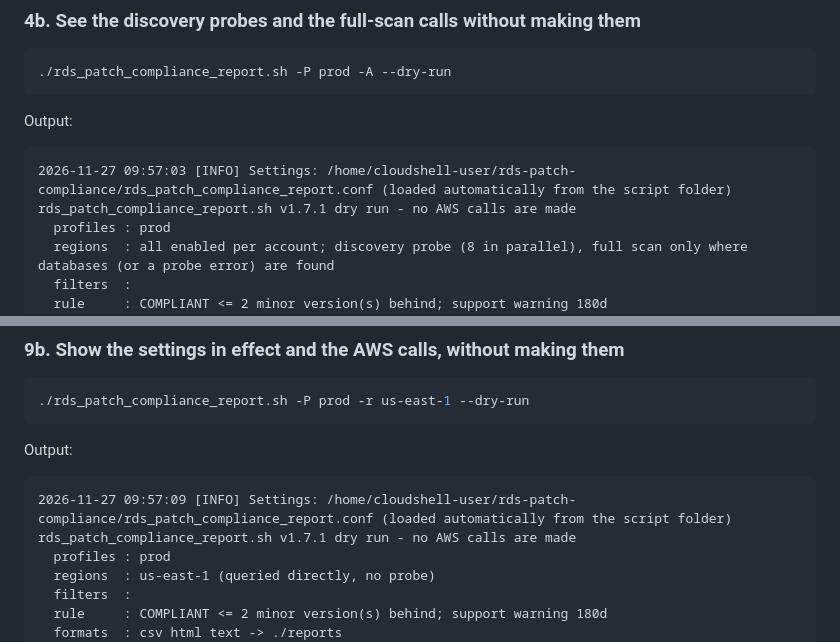
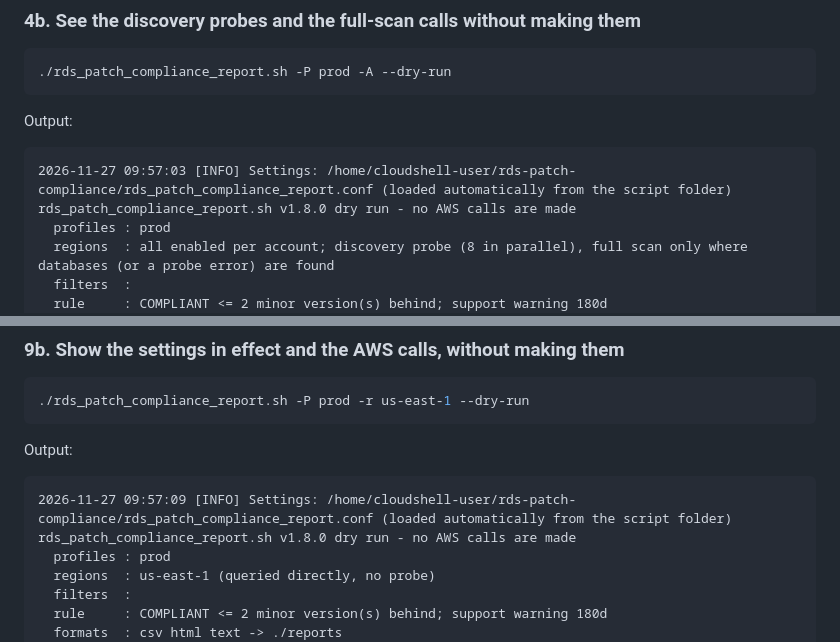
Before and after one commit to manideepgrandhi/rds-patch-compliance, a Markdown page: EXAMPLES.md, 2 parts joined by grey strips. Rendered like a GitHub page.

````diff
--- a/EXAMPLES.md
+++ b/EXAMPLES.md
@@ -151,7 +151,7 @@ Output:
 
 ```text
 2026-11-27 09:57:03 [INFO] Settings: /home/cloudshell-user/rds-patch-compliance/rds_patch_compliance_report.conf (loaded automatically from the script folder)
-rds_patch_compliance_report.sh v1.7.1 dry run - no AWS calls are made
+rds_patch_compliance_report.sh v1.8.0 dry run - no AWS calls are made
   profiles : prod
   regions  : all enabled per account; discovery probe (8 in parallel), full scan only where databases (or a probe error) are found
   filters  :
@@ -347,7 +347,7 @@ Output:
 
 ```text
 2026-11-27 09:57:09 [INFO] Settings: /home/cloudshell-user/rds-patch-compliance/rds_patch_compliance_report.conf (loaded automatically from the script folder)
-rds_patch_compliance_report.sh v1.7.1 dry run - no AWS calls are made
+rds_patch_compliance_report.sh v1.8.0 dry run - no AWS calls are made
   profiles : prod
   regions  : us-east-1 (queried directly, no probe)
   filters  :
````
Also changed, not shown: CHANGELOG.md (+5 -2 lines), README.md (+3 -3 lines), docs/sample_alert_email.png, 11 other files.
